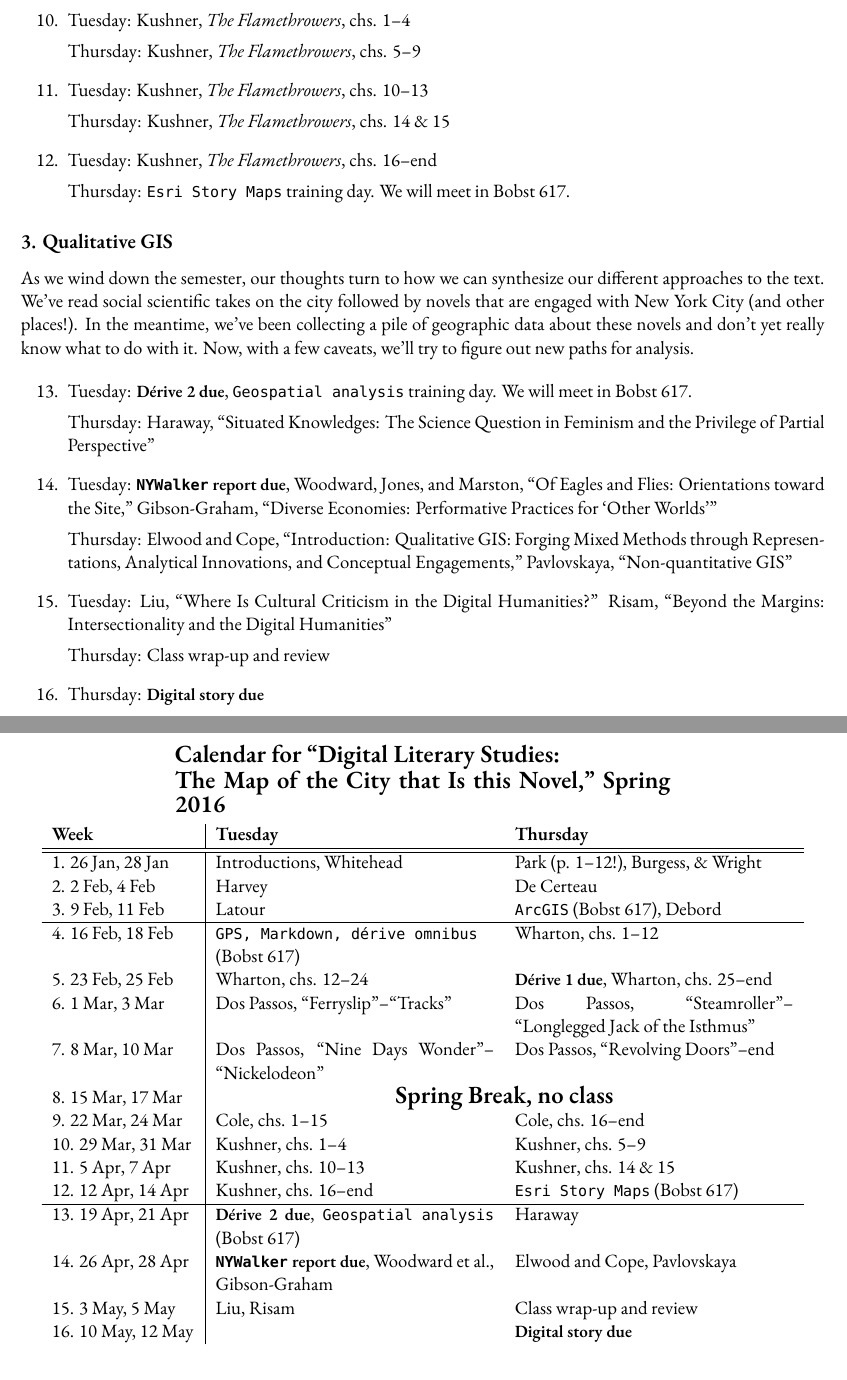
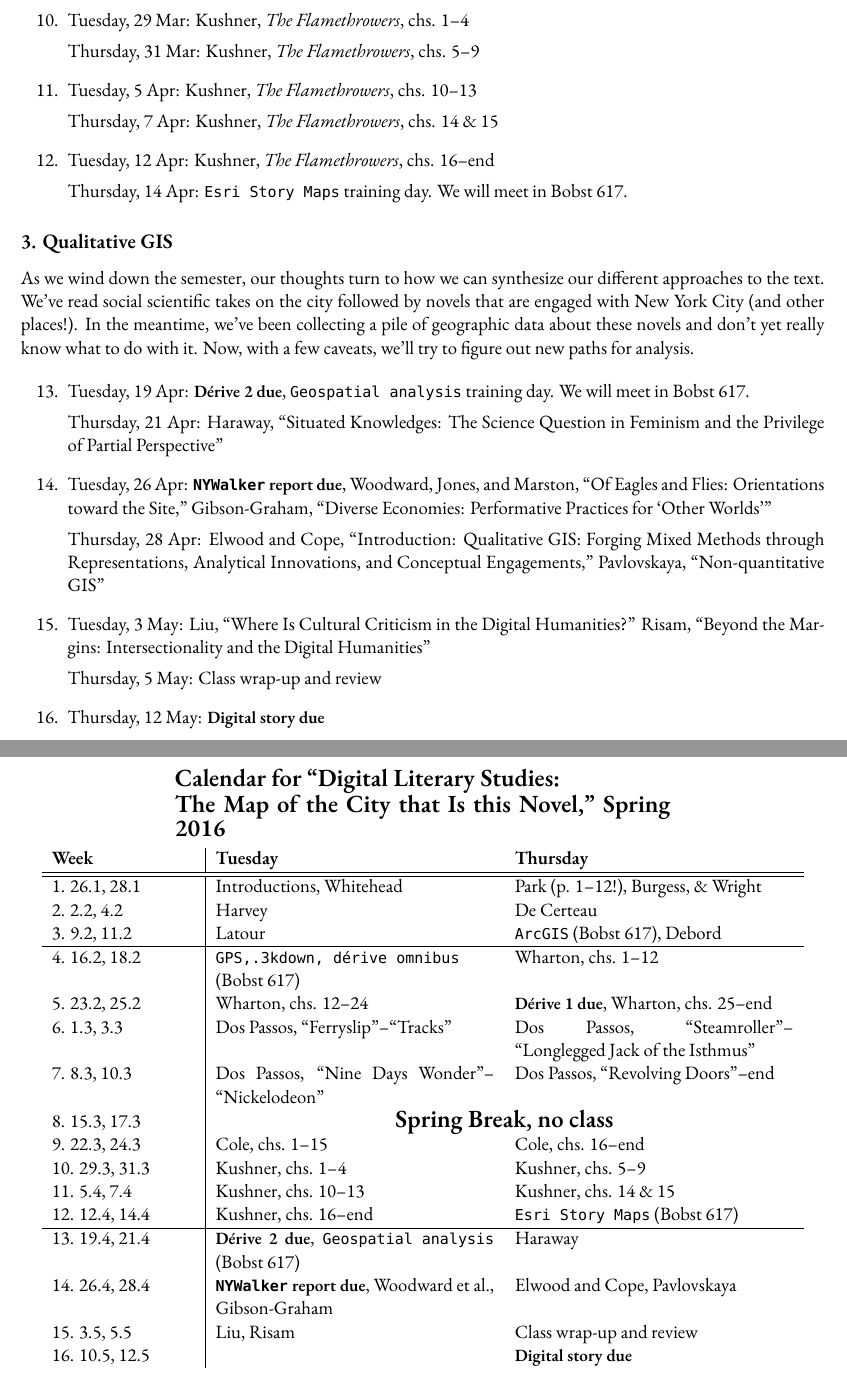
Before and after one commit to muziejus/the-map-of-the-city-that-is-this-novel, a LaTeX book (syllabus.tex, which reads sections/calendar.tex, sections/schedule.tex): two parts of pages 6 and 7 of 8, joined at a grey line, cut so that both start at the same text. Compiled offline with XeLaTeX; a missing font is replaced by an installed copy or a similar font.

Commit message:
Change dates or add them.

```diff
--- a/sections/calendar.tex
+++ b/sections/calendar.tex
@@ -4,24 +4,24 @@
   \textbf{Week} & \textbf{Tuesday} & \textbf{Thursday}\\
   \hline\hline
 
-  1. 26 Jan, 28 Jan & Introductions, Whitehead & Park (p. 1--12!), Burgess, \& Wright \\
-  2. 2 Feb, 4 Feb & Harvey & De Certeau \\
-  3. 9 Feb, 11 Feb & Latour & \texttt{ArcGIS} (Bobst 617), Debord \\
+  1. 26.1, 28.1 & Introductions, Whitehead & Park (p. 1--12!), Burgess, \& Wright \\
+  2. 2.2, 4.2 & Harvey & De Certeau \\
+  3. 9.2, 11.2 & Latour & \texttt{ArcGIS} (Bobst 617), Debord \\
   \hline
-  4. 16 Feb, 18 Feb & \texttt{GPS, Markdown, dérive omnibus} (Bobst 617) & Wharton, chs. 1--12 \\
-  5. 23 Feb, 25 Feb & Wharton, chs. 12--24 & \textbf{\small Dérive 1 due}, Wharton, chs. 25--end \\
-  6. 1 Mar, 3 Mar & Dos Passos, “Ferryslip”--“Tracks” & Dos Passos, “Steamroller”--“Longlegged Jack of the Isthmus”\\
-  7. 8 Mar, 10 Mar & Dos Passos, “Nine Days Wonder”--“Nickelodeon” & Dos Passos, “Revolving Doors”--end \\
-  8. 15 Mar, 17 Mar & \multicolumn{2}{c}{\Large \textbf{Spring Break, no class}} \\
-  9. 22 Mar, 24 Mar & Cole, chs. 1--15 & Cole, chs. 16--end \\
-  10. 29 Mar, 31 Mar & Kushner, chs. 1--4 & Kushner, chs. 5--9 \\
-  11. 5 Apr, 7 Apr & Kushner, chs. 10--13 & Kushner, chs. 14 \& 15 \\
-  12. 12 Apr, 14 Apr & Kushner, chs. 16--end & \texttt{Esri Story Maps} (Bobst 617) \\
+  4. 16.2, 18.2 & \texttt{GPS,.3kdown, dérive omnibus} (Bobst 617) & Wharton, chs. 1--12 \\
+  5. 23.2, 25.2 & Wharton, chs. 12--24 & \textbf{\small Dérive 1 due}, Wharton, chs. 25--end \\
+  6. 1.3, 3.3 & Dos Passos, “Ferryslip”--“Tracks” & Dos Passos, “Steamroller”--“Longlegged Jack of the Isthmus”\\
+  7. 8.3, 10.3 & Dos Passos, “Nine Days Wonder”--“Nickelodeon” & Dos Passos, “Revolving Doors”--end \\
+  8. 15.3, 17.3 & \multicolumn{2}{c}{\Large \textbf{Spring Break, no class}} \\
+  9. 22.3, 24.3 & Cole, chs. 1--15 & Cole, chs. 16--end \\
+  10. 29.3, 31.3 & Kushner, chs. 1--4 & Kushner, chs. 5--9 \\
+  11. 5.4, 7.4 & Kushner, chs. 10--13 & Kushner, chs. 14 \& 15 \\
+  12. 12.4, 14.4 & Kushner, chs. 16--end & \texttt{Esri Story Maps} (Bobst 617) \\
   \hline
-  13. 19 Apr, 21 Apr & \textbf{\small Dérive 2 due}, \texttt{Geospatial analysis} (Bobst 617) & \textsc Haraway \\
-  14. 26 Apr, 28 Apr &  \textbf{\texttt{NYWalker} \small report due}, Woodward et al., Gibson-Graham &  Elwood and Cope, Pavlovskaya\\
-  15. 3 May, 5 May & Liu, Risam & Class wrap-up and review \\
-  16. 10 May, 12 May & & \textbf{\small Digital story due} \\
+  13. 19.4, 21.4 & \textbf{\small Dérive 2 due}, \texttt{Geospatial analysis} (Bobst 617) & \textsc Haraway \\
+  14. 26.4, 28.4 &  \textbf{\texttt{NYWalker} \small report due}, Woodward et al., Gibson-Graham &  Elwood and Cope, Pavlovskaya\\
+  15. 3.5, 5.5 & Liu, Risam & Class wrap-up and review \\
+  16. 10.5, 12.5 & & \textbf{\small Digital story due} \\
 
 \end{longtable}
 \end{center}
--- a/sections/schedule.tex
+++ b/sections/schedule.tex
@@ -57,15 +57,15 @@ emanates form that view of the city.
 
-  \item Tuesday: Kushner, \textit{The Flamethrowers}, chs. 1--4
+  \item Tuesday, 29 Mar: Kushner, \textit{The Flamethrowers}, chs. 1--4
 
-    Thursday: Kushner, \textit{The Flamethrowers}, chs. 5--9
+    Thursday, 31 Mar: Kushner, \textit{The Flamethrowers}, chs. 5--9
 
-  \item Tuesday: Kushner, \textit{The Flamethrowers}, chs. 10--13
+  \item Tuesday, 5 Apr: Kushner, \textit{The Flamethrowers}, chs. 10--13
 
-    Thursday: Kushner, \textit{The Flamethrowers}, chs. 14 \& 15
+    Thursday, 7 Apr: Kushner, \textit{The Flamethrowers}, chs. 14 \& 15
 
-  \item Tuesday: Kushner, \textit{The Flamethrowers}, chs. 16--end
+  \item Tuesday, 12 Apr: Kushner, \textit{The Flamethrowers}, chs. 16--end
 
-    Thursday: \texttt{Esri Story Maps} training day. We will meet in Bobst 617.
+    Thursday, 14 Apr: \texttt{Esri Story Maps} training day. We will meet in Bobst 617.
 
 \end{enumerate}
 
@@ -81,18 +81,18 @@ few caveats, we’ll try to figure out new paths for analysis.
 \begin{enumerate}
   \setcounter{enumi}{12}
 
-  \item Tuesday: \textbf{\small Dérive 2 due}, \texttt{Geospatial analysis} training day. We will meet in Bobst 617.
+  \item Tuesday, 19 Apr: \textbf{\small Dérive 2 due}, \texttt{Geospatial analysis} training day. We will meet in Bobst 617.
 
-    Thursday: Haraway, “Situated Knowledges: The Science Question in Feminism and the Privilege of Partial Perspective”
+    Thursday, 21 Apr: Haraway, “Situated Knowledges: The Science Question in Feminism and the Privilege of Partial Perspective”
 
-  \item Tuesday: \textbf{\texttt{NYWalker} \small report due}, Woodward, Jones, and Marston, “Of Eagles and Flies: Orientations toward the Site,” Gibson-Graham, “Diverse Economies: Performative Practices for ‘Other Worlds’”
+  \item Tuesday, 26 Apr: \textbf{\texttt{NYWalker} \small report due}, Woodward, Jones, and Marston, “Of Eagles and Flies: Orientations toward the Site,” Gibson-Graham, “Diverse Economies: Performative Practices for ‘Other Worlds’”
 
-    Thursday: Elwood and Cope, “Introduction: Qualitative GIS: Forging Mixed Methods through Representations, Analytical Innovations, and Conceptual Engagements,”  Pavlovskaya, “Non-quantitative GIS”
+    Thursday, 28 Apr: Elwood and Cope, “Introduction: Qualitative GIS: Forging Mixed Methods through Representations, Analytical Innovations, and Conceptual Engagements,”  Pavlovskaya, “Non-quantitative GIS”
 
-  \item Tuesday: Liu, “Where Is Cultural Criticism in the Digital Humanities?” Risam, “Beyond the Margins: Intersectionality and the Digital Humanities”
+  \item Tuesday, 3 May: Liu, “Where Is Cultural Criticism in the Digital Humanities?” Risam, “Beyond the Margins: Intersectionality and the Digital Humanities”
 
-    Thursday: Class wrap-up and review
+    Thursday, 5 May: Class wrap-up and review
 
-  \item Thursday: \textbf{\small Digital story due}
+  \item Thursday, 12 May: \textbf{\small Digital story due}
 
 \end{enumerate}
```
Also changed, not shown: syllabus.pdf, sections/schedule.tex (32 more changed lines).
